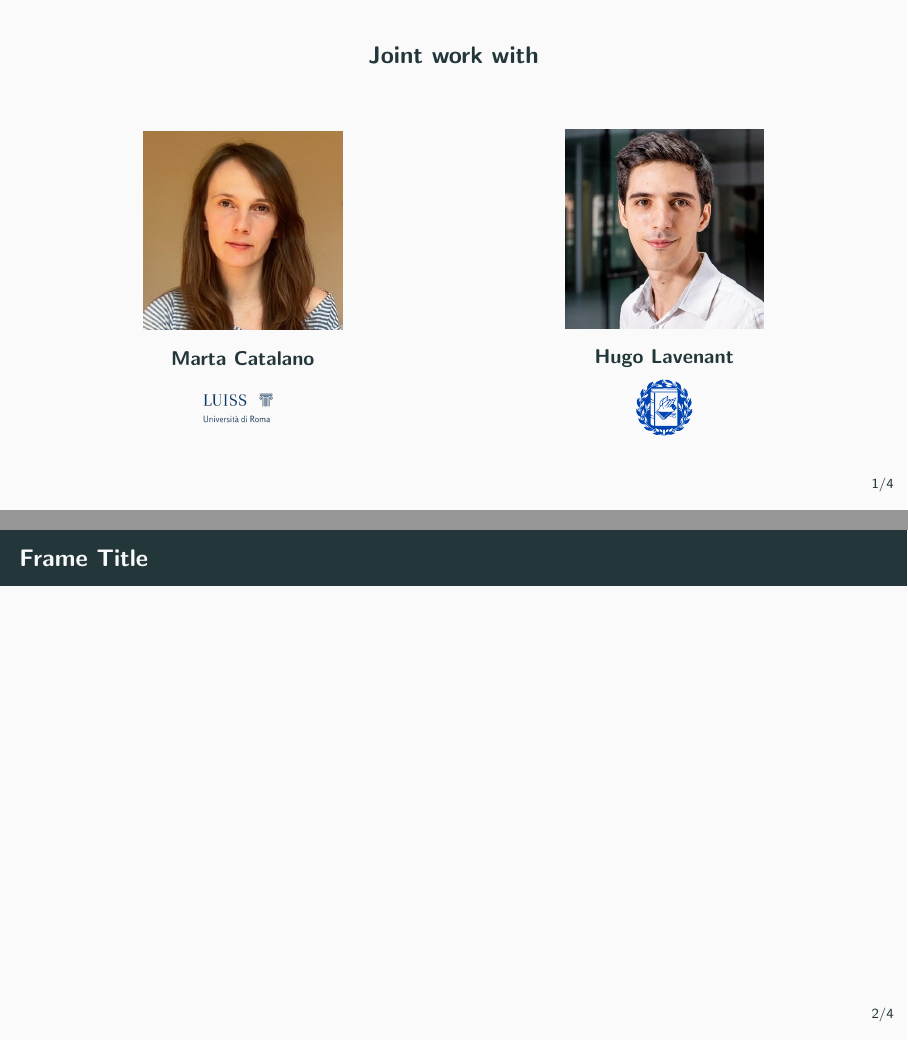
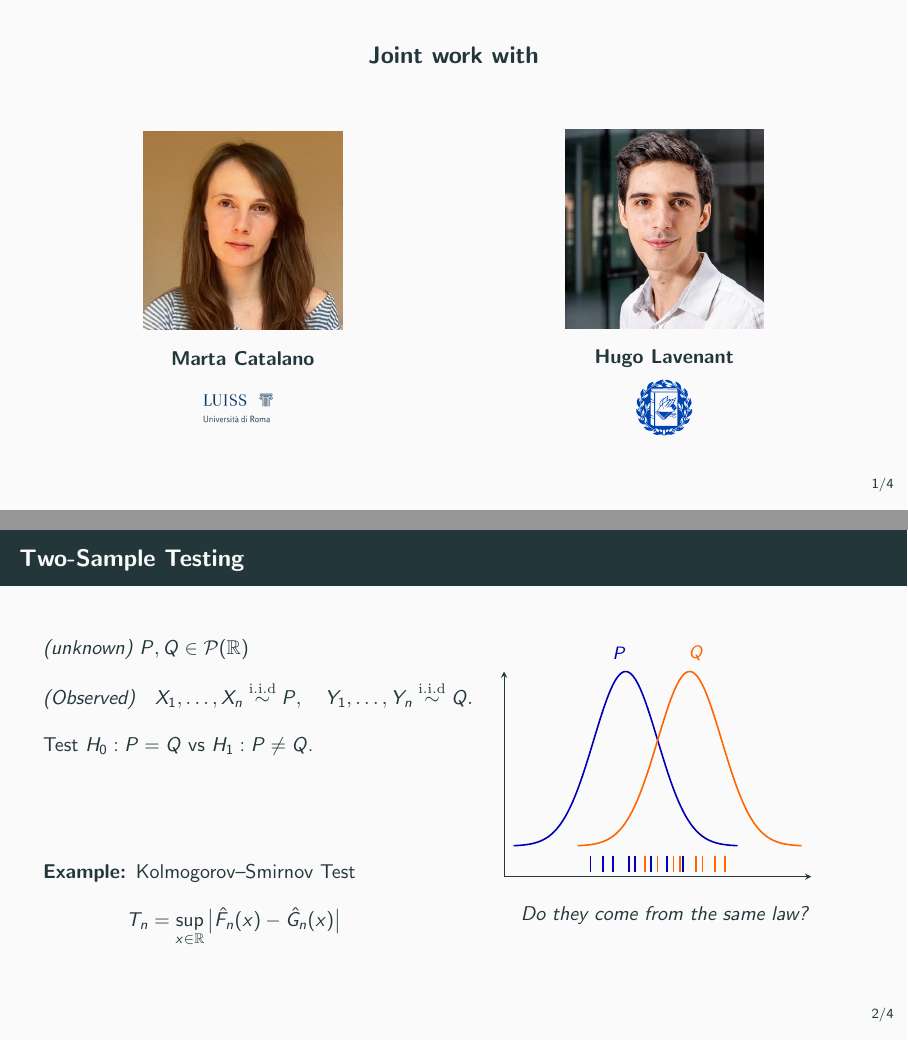
Before and after one commit to giorgikanchaveli/two-sample-test-presentation, LaTeX slides (main.tex, which reads macros.tex): pages 2 and 3 of 5 before the commit and pages 2 and 6 of 8 after it, joined at a grey line. Compiled offline with pdfLaTeX.

Commit message:
added slide for intro for simple Two-sample testing

```diff
--- a/macros.tex
+++ b/macros.tex
@@ -68,3 +68,4 @@
 \newcommand{\var}{\mathrm{Var}}
 \newcommand{\cov}{\mathrm{Cov}}
 \newcommand{\iid}{\mathrm{i.i.d}}
+\newcommand{\simiid}{\overset{\iid}{\sim}}
--- a/main.tex
+++ b/main.tex
@@ -79,8 +79,67 @@
   \end{columns}
 \end{frame}
 
-\begin{frame}{Frame Title}
-  % content
+
+% ── two-sample test intro slide ──────────────────────────────────────────────────────────
+
+\begin{frame}{Two-Sample Testing}
+  \begin{columns}[T]
+    \begin{column}{0.48\textwidth}
+      \onslide<3->{
+      \textit{(unknown)} $P, Q \in \mathcal{P}(\R)$
+      \[
+        \textit{(Observed)}\quad X_1, \ldots, X_n \simiid P, \quad Y_1, \ldots, Y_n \simiid Q.
+      \]
+      Test $H_0 : P = Q$ vs $H_1 : P \neq Q$.
+      }
+
+      \onslide<4->{
+      \vspace{5em}
+      \textbf{Example: }Kolmogorov--Smirnov Test
+        \[
+          T_n = \sup_{x \in \R}\,\bigl|\hat{F}_n(x) - \hat{G}_n(x)\bigr|
+        \]
+
+      }
+    \end{column}
+    \begin{column}{0.50\textwidth}
+      \onslide<1->{
+      \hspace{1.5em}
+      \begin{tikzpicture}
+        \begin{axis}[
+          width=\columnwidth, height=5.2cm,
+          axis lines=left,
+          xtick=\empty, ytick=\empty,
+          ymin=-0.07, xmin=-3.8, xmax=5.8,
+          clip=false,
+        ]
+          \addplot[thick, blue!70!black, domain=-3.5:3.5, samples=100]
+            {exp(-x^2/2)/sqrt(2*pi)};
+          \addplot[thick, orange!80!red, domain=-1.5:5.5, samples=100]
+            {exp(-(x-2)^2/2)/sqrt(2*pi)};
+          \node[blue!70!black, font=\small] at (axis cs:-0.2, 0.44) {$P$};
+          \node[orange!80!red, font=\small] at (axis cs: 2.2, 0.44) {$Q$};
+          % rug: samples from P — sit below x-axis
+          \addplot[only marks, mark=|, mark size=4pt, line width=0.8pt,
+                   blue!70!black] coordinates {
+            (-1.1,-0.04)(-0.4,-0.04)(0.3,-0.04)(0.8,-0.04)
+            (1.3,-0.04)(-0.7,-0.04)(1.8,-0.04)(0.1,-0.04)};
+          % rug: samples from Q — sit below x-axis
+          \addplot[only marks, mark=|, mark size=4pt, line width=0.8pt,
+                   orange!80!red] coordinates {
+            (0.6,-0.04)(1.5,-0.04)(2.2,-0.04)(1.0,-0.04)
+            (2.8,-0.04)(1.7,-0.04)(3.1,-0.04)(2.4,-0.04)};
+        \end{axis}
+      \end{tikzpicture}
+      }
+
+      \onslide<2->{
+      \begin{center}
+        \textit{Do they come from the same law?}
+      \end{center}
+      }
+    \end{column}
+  \end{columns}
 \end{frame}
 
 \begin{frame}{References}
```
